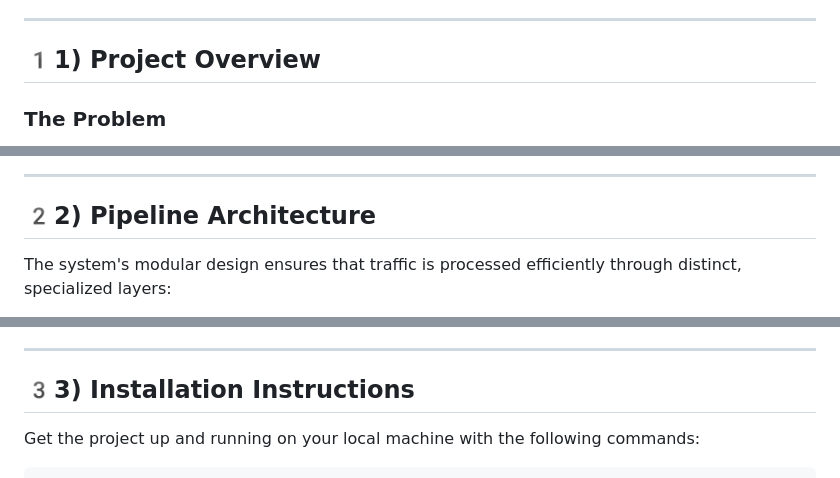
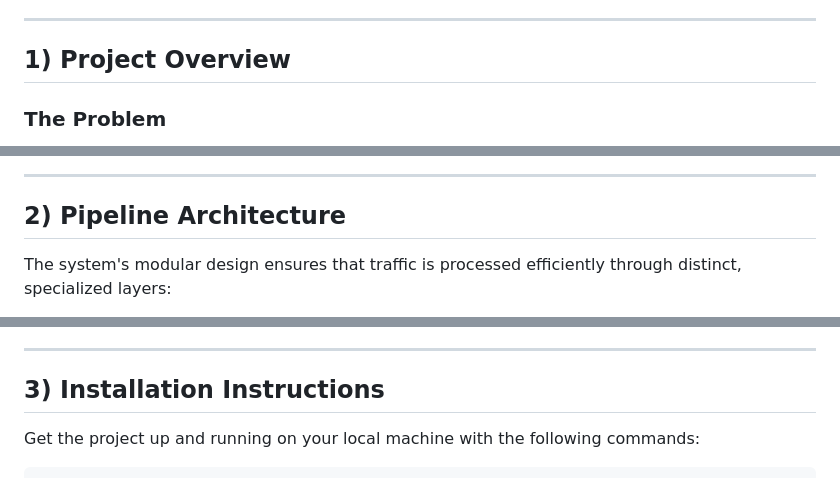
Before and after one commit to nirav-patel-19/n-firewall-ids, a Markdown page: README.md, 3 parts joined by grey strips. Rendered like a GitHub page.

Commit message:
Fix section numbering in README.md
Corrected numbering format in project sections.

```diff
--- a/README.md
+++ b/README.md
@@ -7,7 +7,7 @@ A fully functional research-grade Next-Generation Firewall and Intrusion Detecti
 
 ---
 
-## 1️1) Project Overview
+## 1) Project Overview
 
 ### The Problem
 Traditional firewalls rely heavily on static rule sets, rendering them blind to complex behavioral attacks and zero-day exploits. Modern networks require intelligent, adaptive defense mechanisms that can recognize malicious traffic patterns rather than just blocking isolated IP addresses.
@@ -22,7 +22,7 @@ Inspired by enterprise security processing models like pfSense and Snort, this p
 
 ---
 
-## 2️2) Pipeline Architecture
+## 2) Pipeline Architecture
 
 The system's modular design ensures that traffic is processed efficiently through distinct, specialized layers:
 
@@ -39,7 +39,7 @@ The system's modular design ensures that traffic is processed efficiently throug
 
 ---
 
-## 3️3) Installation Instructions
+## 3) Installation Instructions
 
 Get the project up and running on your local machine with the following commands:
 
```
